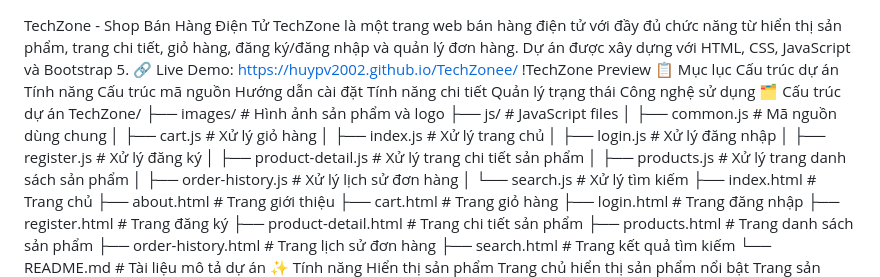
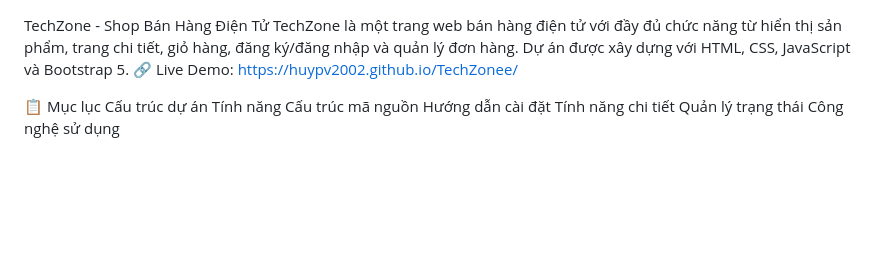
Before and after one commit to huypv2002/TechZonee, a Markdown page: README.md, the part around the change. GitHub-like rendering; blank space fills up the shorter version.

```diff
--- a/README.md
+++ b/README.md
@@ -1,7 +1,7 @@
 TechZone - Shop Bán Hàng Điện Tử
 TechZone là một trang web bán hàng điện tử với đầy đủ chức năng từ hiển thị sản phẩm, trang chi tiết, giỏ hàng, đăng ký/đăng nhập và quản lý đơn hàng. Dự án được xây dựng với HTML, CSS, JavaScript và Bootstrap 5.
 🔗 Live Demo: https://huypv2002.github.io/TechZonee/
-!TechZone Preview
+
 📋 Mục lục
 Cấu trúc dự án
 Tính năng
@@ -10,29 +10,7 @@ Hướng dẫn cài đặt
 Tính năng chi tiết
 Quản lý trạng thái
 Công nghệ sử dụng
-🗂️ Cấu trúc dự án
-TechZone/
-├── images/            # Hình ảnh sản phẩm và logo
-├── js/                # JavaScript files
-│   ├── common.js      # Mã nguồn dùng chung
-│   ├── cart.js        # Xử lý giỏ hàng
-│   ├── index.js       # Xử lý trang chủ
-│   ├── login.js       # Xử lý đăng nhập
-│   ├── register.js    # Xử lý đăng ký
-│   ├── product-detail.js # Xử lý trang chi tiết sản phẩm
-│   ├── products.js    # Xử lý trang danh sách sản phẩm
-│   ├── order-history.js # Xử lý lịch sử đơn hàng
-│   └── search.js      # Xử lý tìm kiếm
-├── index.html         # Trang chủ
-├── about.html         # Trang giới thiệu
-├── cart.html          # Trang giỏ hàng
-├── login.html         # Trang đăng nhập
-├── register.html      # Trang đăng ký
-├── product-detail.html # Trang chi tiết sản phẩm
-├── products.html      # Trang danh sách sản phẩm
-├── order-history.html # Trang lịch sử đơn hàng
-├── search.html        # Trang kết quả tìm kiếm
-└── README.md          # Tài liệu mô tả dự án
+
 ✨ Tính năng
 Hiển thị sản phẩm
 Trang chủ hiển thị sản phẩm nổi bật
```
